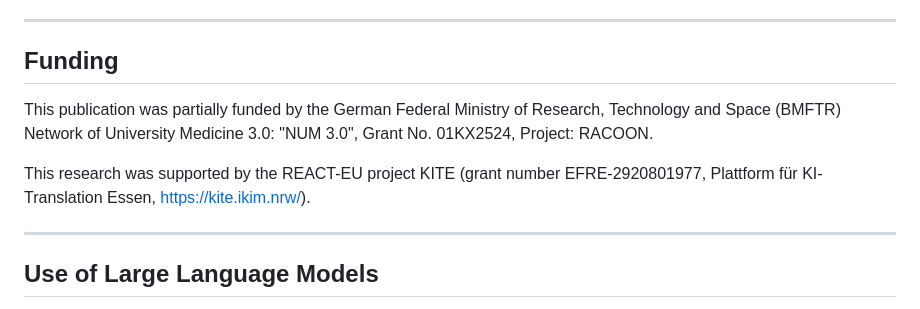
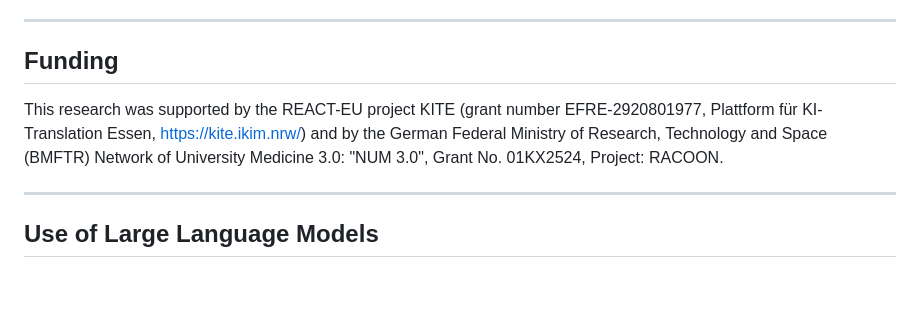
Before and after one commit to TIO-IKIM/shape-demographics-capi, a Markdown page: README.md, the part around the change. Drawn GitHub-style; blank space fills up the shorter version.

Commit message:
Update paper PDF (funding acknowledgment) and align README funding text

```diff
--- a/README.md
+++ b/README.md
@@ -220,12 +220,10 @@ criticism of either dataset's annotation protocol.
 
 ## Funding
 
-This publication was partially funded by the German Federal Ministry of Research,
-Technology and Space (BMFTR) Network of University Medicine 3.0: "NUM 3.0",
-Grant No. 01KX2524, Project: RACOON.
-
 This research was supported by the REACT-EU project KITE (grant number
-EFRE-2920801977, Plattform für KI-Translation Essen, https://kite.ikim.nrw/).
+EFRE-2920801977, Plattform für KI-Translation Essen, https://kite.ikim.nrw/) and by
+the German Federal Ministry of Research, Technology and Space (BMFTR) Network of
+University Medicine 3.0: "NUM 3.0", Grant No. 01KX2524, Project: RACOON.
 
 ---
 
```
